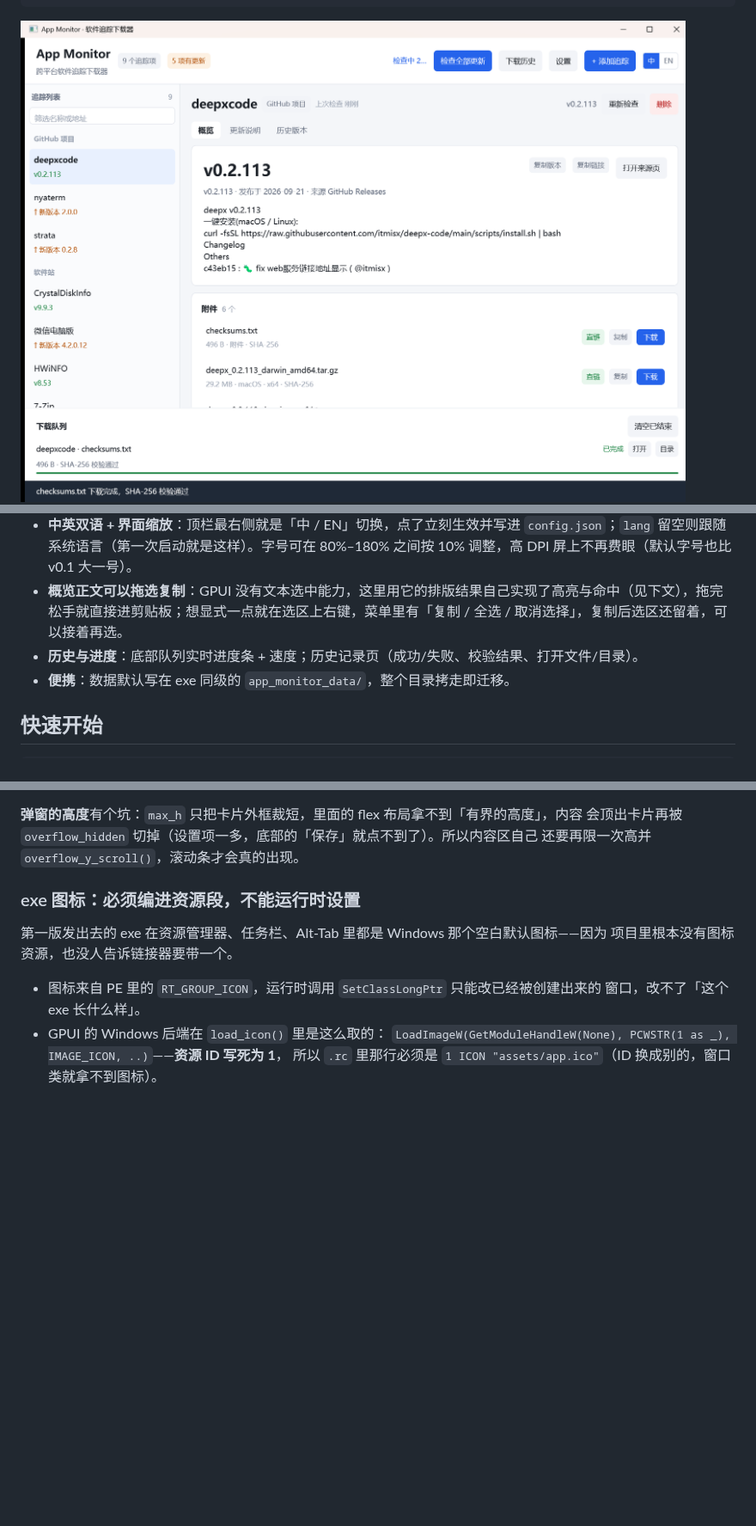
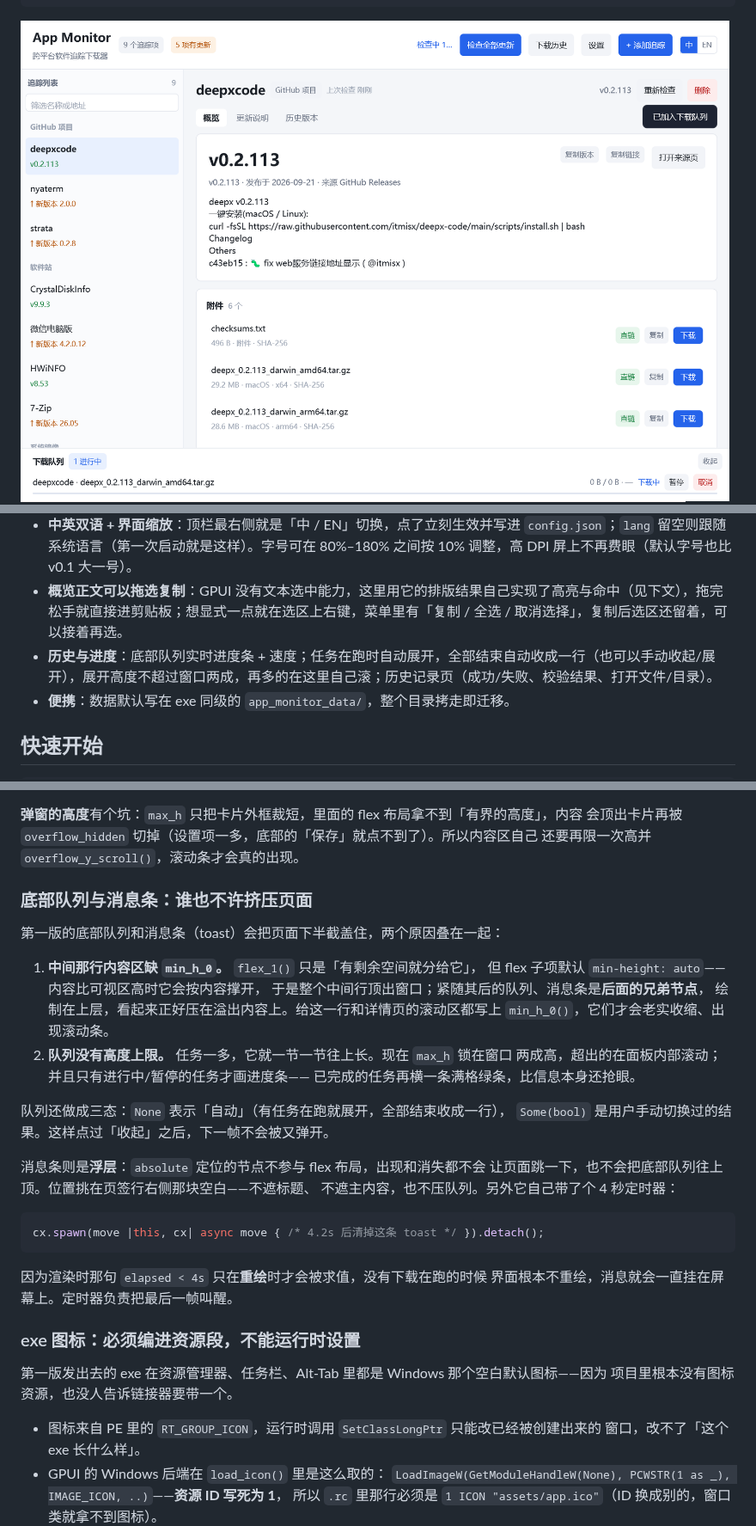
Before and after one commit to lordquest/app_monitor, a Markdown page: README.md, 3 parts joined by grey strips. Shown at 86% size. GitHub-like rendering; pictures changed too: docs/screenshot-download.png; blank space fills up the shorter version.

````diff
--- a/README.md
+++ b/README.md
@@ -59,7 +59,7 @@ Windows 版可执行文件已在 Windows 上自测；Linux / macOS 二进制来
 - **每个能带走的东西都有按钮**：附件行的「直链 / 页面」标签本身就是动作（点了就下载 / 开浏览器），旁边还有「复制」拿链接；版本卡片可以「复制版本」「复制链接」，「更新说明」可以「复制全文」——版本号、文件名这类小字仍然只能靠按钮（正文本身能拖选，见两条之后）。
 - **中英双语 + 界面缩放**：顶栏最右侧就是「中 / EN」切换，点了立刻生效并写进 `config.json`；`lang` 留空则跟随系统语言（第一次启动就是这样）。字号可在 80%–180% 之间按 10% 调整，高 DPI 屏上不再费眼（默认字号也比 v0.1 大一号）。
 - **概览正文可以拖选复制**：GPUI 没有文本选中能力，这里用它的排版结果自己实现了高亮与命中（见下文），拖完松手就直接进剪贴板；想显式一点就在选区上右键，菜单里有「复制 / 全选 / 取消选择」，复制后选区还留着，可以接着再选。
-- **历史与进度**：底部队列实时进度条 + 速度；历史记录页（成功/失败、校验结果、打开文件/目录）。
+- **历史与进度**：底部队列实时进度条 + 速度；任务在跑时自动展开，全部结束自动收成一行（也可以手动收起/展开），展开高度不超过窗口两成，再多的在这里自己滚；历史记录页（成功/失败、校验结果、打开文件/目录）。
 - **便携**：数据默认写在 exe 同级的 `app_monitor_data/`，整个目录拷走即迁移。
 
 ## 快速开始
@@ -323,6 +323,33 @@ GPUI 0.2.2 没有文本选中：`Text` / `StyledText` 只负责把字画出来
 会顶出卡片再被 `overflow_hidden` 切掉（设置项一多，底部的「保存」就点不到了）。所以内容区自己
 还要再限一次高并 `overflow_y_scroll()`，滚动条才会真的出现。
 
+### 底部队列与消息条：谁也不许挤压页面
+
+第一版的底部队列和消息条（toast）会把页面下半截盖住，两个原因叠在一起：
+
+1. **中间那行内容区缺 `min_h_0`。** `flex_1()` 只是「有剩余空间就分给它」，
+   但 flex 子项默认 `min-height: auto`——内容比可视区高时它会按内容撑开，
+   于是整个中间行顶出窗口；紧随其后的队列、消息条是**后面的兄弟节点**，
+   绘制在上层，看起来正好压在溢出内容上。给这一行和详情页的滚动区都写上
+   `min_h_0()`，它们才会老实收缩、出现滚动条。
+2. **队列没有高度上限。** 任务一多，它就一节一节往上长。现在 `max_h` 锁在窗口
+   两成高，超出的在面板内部滚动；并且只有进行中/暂停的任务才画进度条——
+   已完成的任务再横一条满格绿条，比信息本身还抢眼。
+
+队列还做成三态：`None` 表示「自动」（有任务在跑就展开，全部结束收成一行），
+`Some(bool)` 是用户手动切换过的结果。这样点过「收起」之后，下一帧不会被又弹开。
+
+消息条则是**浮层**：`absolute` 定位的节点不参与 flex 布局，出现和消失都不会
+让页面跳一下，也不会把底部队列往上顶。位置挑在页签行右侧那块空白——不遮标题、
+不遮主内容，也不压队列。另外它自己带了个 4 秒定时器：
+
+```rust
+cx.spawn(move |this, cx| async move { /* 4.2s 后清掉这条 toast */ }).detach();
+```
+
+因为渲染时那句 `elapsed < 4s` 只在**重绘**时才会被求值，没有下载在跑的时候
+界面根本不重绘，消息就会一直挂在屏幕上。定时器负责把最后一帧叫醒。
+
 ### exe 图标：必须编进资源段，不能运行时设置
 
 第一版发出去的 exe 在资源管理器、任务栏、Alt-Tab 里都是 Windows 那个空白默认图标——因为
````
Also changed, not shown: 1 other file.
